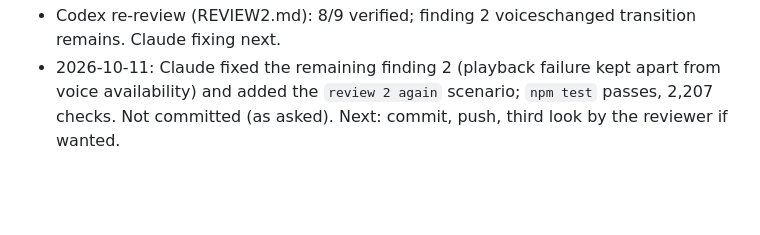
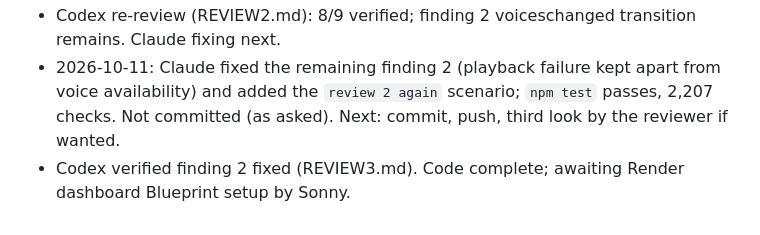
Before and after one commit to sanjingp/spellcaster-academy, a Markdown page: PROGRESS.md, the part around the change. Drawn GitHub-style; blank space fills up the shorter version.

Commit message:
Codex final verification

```diff
--- a/PROGRESS.md
+++ b/PROGRESS.md
@@ -164,3 +164,4 @@ one). Every scenario was also run against the code from before the fix, where it
 - 2026-10-11: Claude fixed the remaining finding 2 (playback failure kept apart from voice
   availability) and added the `review 2 again` scenario; `npm test` passes, 2,207 checks.
   Not committed (as asked). Next: commit, push, third look by the reviewer if wanted.
+- Codex verified finding 2 fixed (REVIEW3.md). Code complete; awaiting Render dashboard Blueprint setup by Sonny.
```
Also changed, not shown: REVIEW3.md (added, +5 -0 lines).
